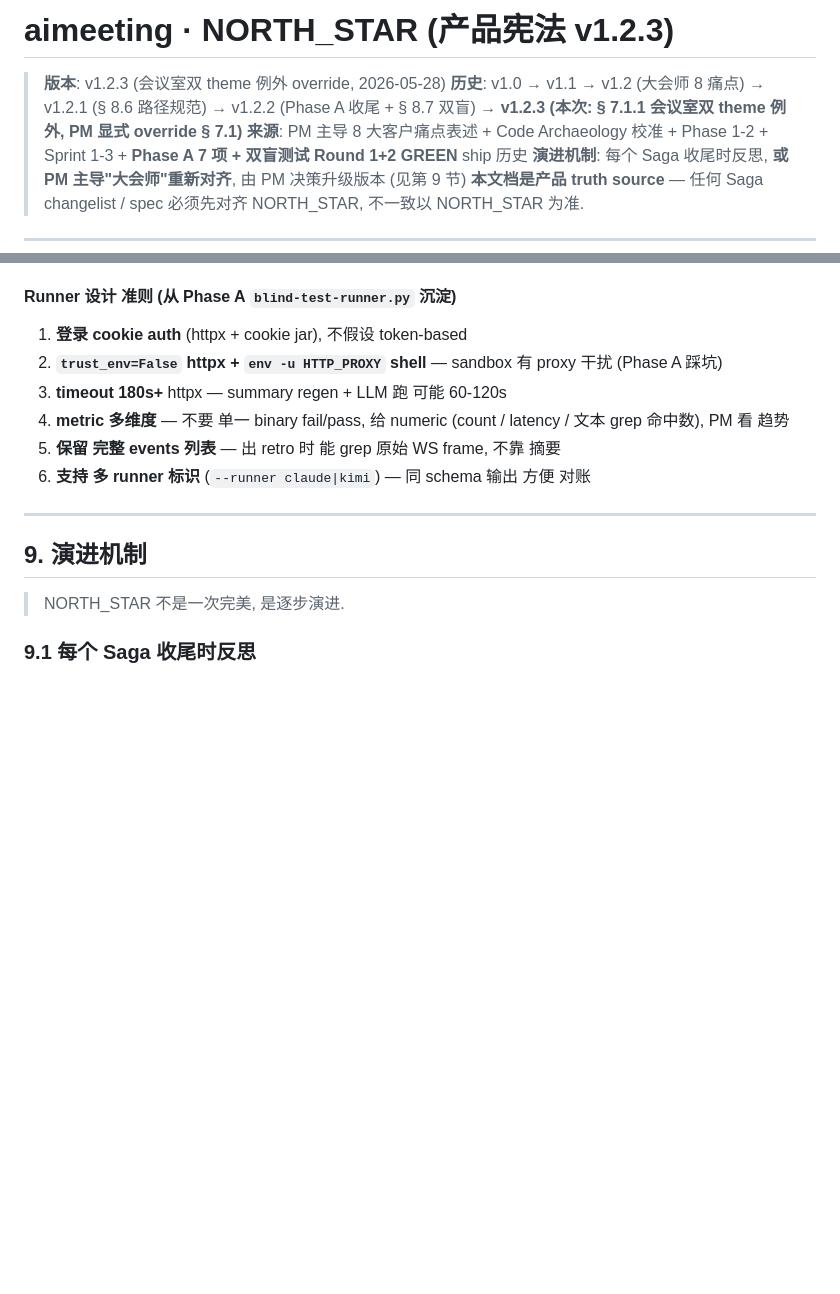
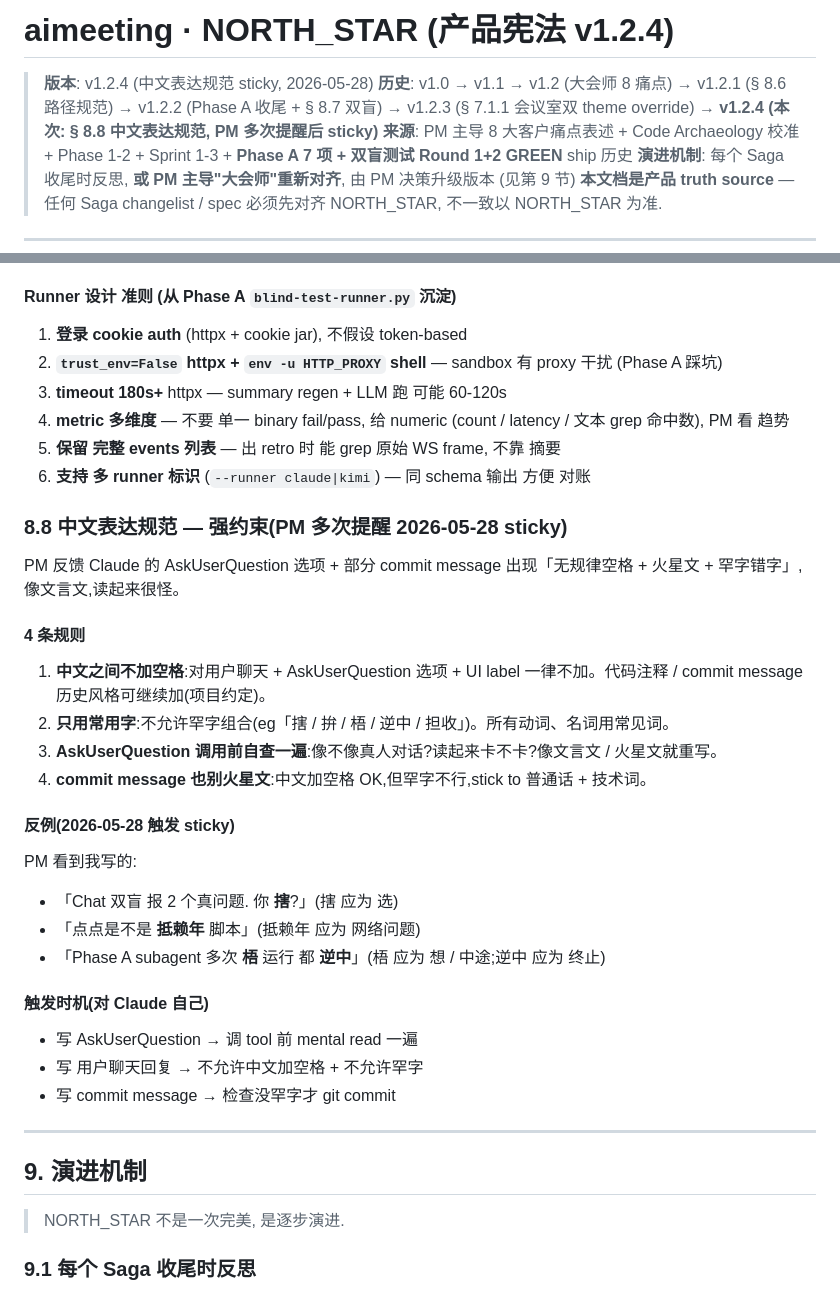
Before and after one commit to bluesurfiregpt-creator/aimeeting, a Markdown page: docs/NORTH_STAR.md, 2 parts joined by grey strips. Drawn GitHub-style; blank space fills up the shorter version.

```diff
--- a/docs/NORTH_STAR.md
+++ b/docs/NORTH_STAR.md
@@ -1,7 +1,7 @@
-# aimeeting · NORTH_STAR (产品宪法 v1.2.3)
+# aimeeting · NORTH_STAR (产品宪法 v1.2.4)
 
-> **版本**: v1.2.3 (会议室双 theme 例外 override, 2026-05-28)
-> **历史**: v1.0 → v1.1 → v1.2 (大会师 8 痛点) → v1.2.1 (§ 8.6 路径规范) → v1.2.2 (Phase A 收尾 + § 8.7 双盲) → **v1.2.3 (本次: § 7.1.1 会议室双 theme 例外, PM 显式 override § 7.1)**
+> **版本**: v1.2.4 (中文表达规范 sticky, 2026-05-28)
+> **历史**: v1.0 → v1.1 → v1.2 (大会师 8 痛点) → v1.2.1 (§ 8.6 路径规范) → v1.2.2 (Phase A 收尾 + § 8.7 双盲) → v1.2.3 (§ 7.1.1 会议室双 theme override) → **v1.2.4 (本次: § 8.8 中文表达规范, PM 多次提醒后 sticky)**
 > **来源**: PM 主导 8 大客户痛点表述 + Code Archaeology 校准 + Phase 1-2 + Sprint 1-3 + **Phase A 7 项 + 双盲测试 Round 1+2 GREEN** ship 历史
 > **演进机制**: 每个 Saga 收尾时反思, **或 PM 主导"大会师"重新对齐**, 由 PM 决策升级版本 (见第 9 节)
 > **本文档是产品 truth source** — 任何 Saga changelist / spec 必须先对齐 NORTH_STAR, 不一致以 NORTH_STAR 为准.
@@ -631,6 +631,30 @@ PM 真实需求 (PM 原话 2026-05-27):
 5. **保留 完整 events 列表** — 出 retro 时 能 grep 原始 WS frame, 不靠 摘要
 6. **支持 多 runner 标识** (`--runner claude|kimi`) — 同 schema 输出 方便 对账
 
+### 8.8 中文表达规范 — **强约束**(PM 多次提醒 2026-05-28 sticky)
+
+PM 反馈 Claude 的 AskUserQuestion 选项 + 部分 commit message 出现「无规律空格 + 火星文 + 罕字错字」,像文言文,读起来很怪。
+
+#### 4 条规则
+
+1. **中文之间不加空格**:对用户聊天 + AskUserQuestion 选项 + UI label 一律不加。代码注释 / commit message 历史风格可继续加(项目约定)。
+2. **只用常用字**:不允许罕字组合(eg「搳 / 拚 / 梧 / 逆中 / 担收」)。所有动词、名词用常见词。
+3. **AskUserQuestion 调用前自查一遍**:像不像真人对话?读起来卡不卡?像文言文 / 火星文就重写。
+4. **commit message 也别火星文**:中文加空格 OK,但罕字不行,stick to 普通话 + 技术词。
+
+#### 反例(2026-05-28 触发 sticky)
+
+PM 看到我写的:
+- 「Chat 双盲 报 2 个真问题. 你 **搳**?」(搳 应为 选)
+- 「点点是不是 **抵赖年** 脚本」(抵赖年 应为 网络问题)
+- 「Phase A subagent 多次 **梧** 运行 都 **逆中**」(梧 应为 想 / 中途;逆中 应为 终止)
+
+#### 触发时机(对 Claude 自己)
+
+- 写 AskUserQuestion → 调 tool 前 mental read 一遍
+- 写 用户聊天回复 → 不允许中文加空格 + 不允许罕字
+- 写 commit message → 检查没罕字才 git commit
+
 ---
 
 ## 9. 演进机制
```
Also changed, not shown: CLAUDE.md (+29 -0 lines).
